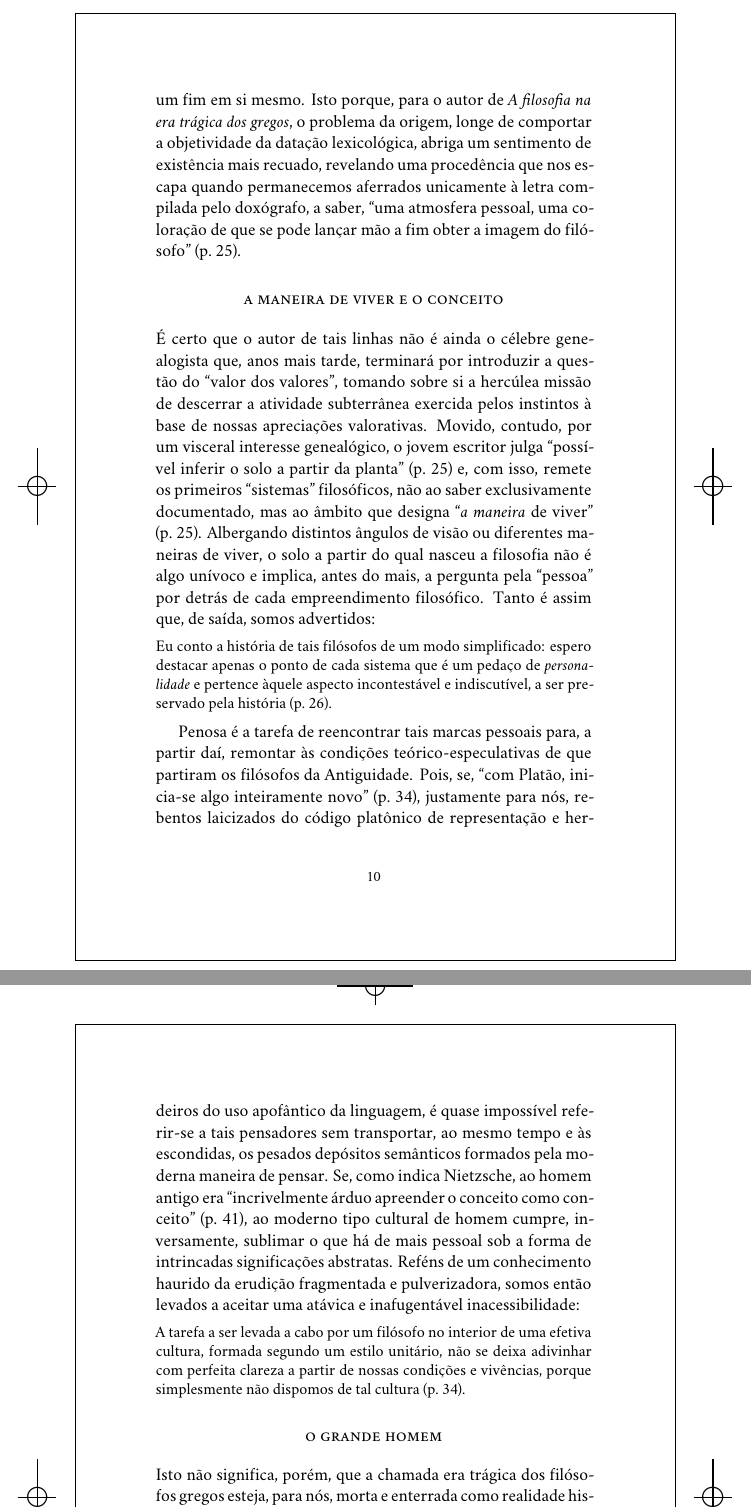
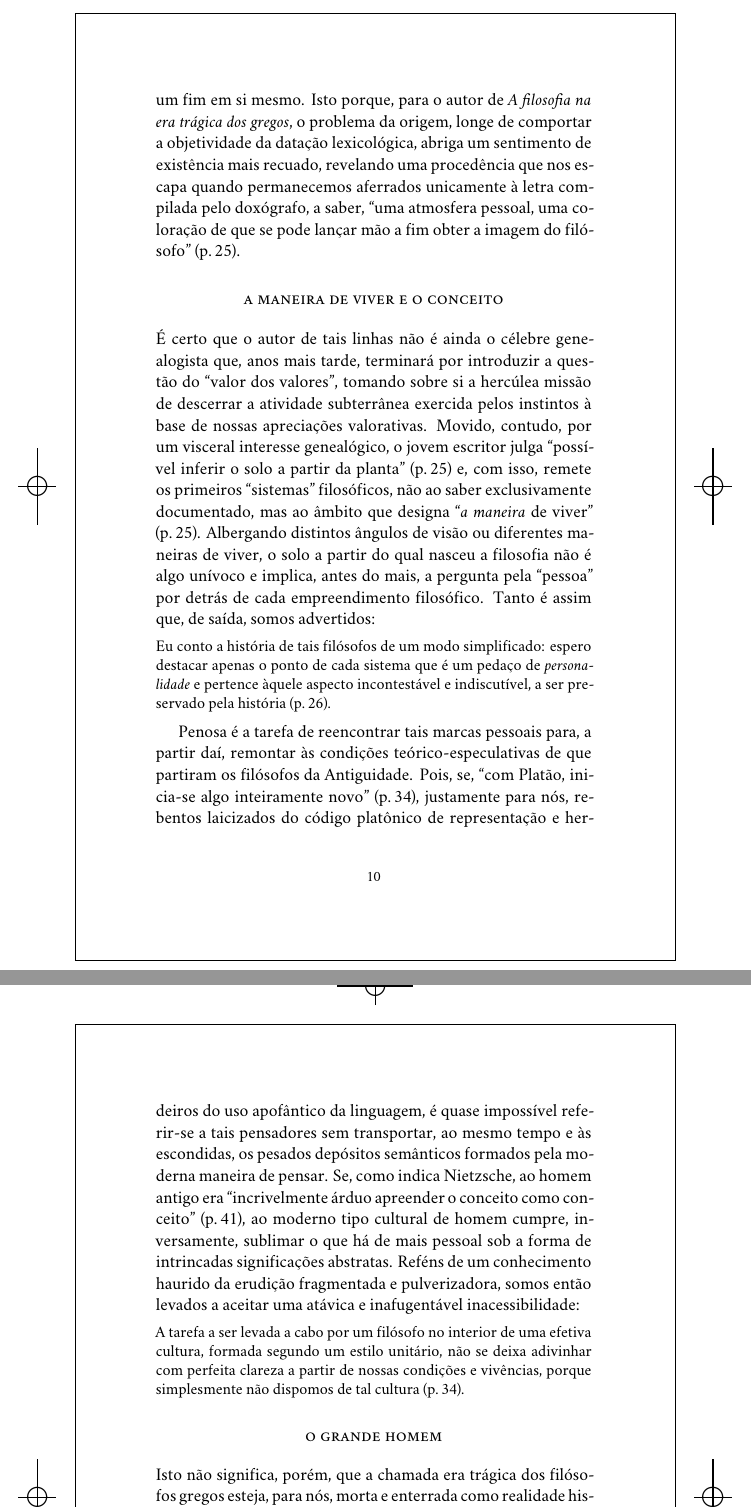
Before and after one commit to hedra-editora/nietzsche_gregos, a LaTeX book (LIVRO.tex, which reads INTRO.tex): two parts of pages 10 and 11 of 112, joined at a grey line, cut so that both start at the same text. Compiled offline with XeLaTeX; a missing font is replaced by an installed copy or a similar font.

Commit message:
ajustes de espaços finos

```diff
--- a/INTRO.tex
+++ b/INTRO.tex
@@ -35,19 +35,19 @@
  existência mais recuado, revelando uma procedência que nos escapa quando
  permanecemos aferrados unicamente à letra compilada pelo doxógrafo, a saber,
  ``uma atmosfera pessoal, uma coloração de que se pode lançar mão a fim obter
- a imagem do filósofo'' (p.~\pageref{atmosferapessoal}).
+ a imagem do filósofo'' (p.\,\pageref{atmosferapessoal}).
 
-\section{A maneira de viver e o conceito}
+\section{a maneira de viver e o conceito}
 
 É certo que o autor de tais linhas não é ainda o célebre genealogista que,
 anos mais tarde, terminará por introduzir a questão do ``valor dos valores'',
 tomando sobre si a hercúlea missão de descerrar a atividade subterrânea
 exercida pelos instintos à base de nossas apreciações valorativas. Movido,
 contudo, por um visceral interesse genealógico, o jovem escritor julga
-``possível inferir o solo a partir da planta'' (p.~\pageref{possivelinferir})
+``possível inferir o solo a partir da planta'' (p.\,\pageref{possivelinferir})
 e, com isso, remete os primeiros ``sistemas'' filosóficos,
 não ao saber exclusivamente documentado, mas ao âmbito que designa ``\textit
-{a maneira} de viver'' (p.~\pageref{amaneirade}). Albergando distintos
+{a maneira} de viver'' (p.\,\pageref{amaneirade}). Albergando distintos
 ângulos de visão ou diferentes maneiras de viver, o solo a partir do qual
 nasceu a filosofia não é algo unívoco e implica, antes do mais, a pergunta
 pela ``pessoa'' por detrás de cada empreendimento filosófico. Tanto é assim
@@ -57,18 +57,18 @@ que, de saída, somos advertidos:
 Eu conto a história de tais filósofos de um modo simplificado:
 espero destacar apenas o ponto de cada sistema que é um pedaço
  de \textit{personalidade} e pertence àquele aspecto incontestável
- e indiscutível, a ser preservado pela história (p.~\pageref{simplificado}).
+ e indiscutível, a ser preservado pela história (p.\,\pageref{simplificado}).
 \end{quote}
 
 Penosa é a tarefa de reencontrar tais marcas pessoais para, a partir daí,
 remontar às condições teórico"-especulativas de que partiram os filósofos da
 Antiguidade. Pois, se, ``com Platão, inicia"-se algo inteiramente novo''
-(p.~\pageref{complatao}), justamente para nós, rebentos laicizados do código
+(p.\,\pageref{complatao}), justamente para nós, rebentos laicizados do código
 platônico de representação e herdeiros do uso apofântico da linguagem, é
 quase impossível referir"-{}se a tais pensadores sem transportar, ao mesmo
 tempo e às escondidas, os pesados depósitos semânticos formados pela moderna
 maneira de pensar. Se, como indica Nietzsche, ao homem antigo era
-``incrivelmente árduo apreender o conceito como conceito'' (p.~\pageref{incrivelmentearduo}),
+``incrivelmente árduo apreender o conceito como conceito'' (p.\,\pageref{incrivelmentearduo}),
 ao moderno tipo cultural de homem cumpre,
 inversamente, sublimar o que há de mais pessoal sob a forma de intrincadas
 significações abstratas. Reféns de um conhecimento haurido da erudição
@@ -79,7 +79,7 @@ inafugentável inacessibilidade:
 A tarefa a ser levada a cabo por um filósofo no interior de
  uma efetiva cultura, formada segundo um estilo unitário, não se deixa
  adivinhar com perfeita clareza a partir de nossas condições e vivências,
- porque simplesmente não dispomos de tal cultura (p.~\pageref{tarefaaserlevada}).
+ porque simplesmente não dispomos de tal cultura (p.\,\pageref{tarefaaserlevada}).
 \end{quote}
 
 \section{o grande homem}
```
Also changed, not shown: arquivos da edição antiga/divulga/DADOS.tex (renamed from divulga/DADOS.tex), arquivos da edição antiga/divulga/Makefile (renamed from divulga/Makefile), arquivos da edição antiga/divulga/RELEASE.tex (renamed from divulga/RELEASE.tex), arquivos da edição antiga/divulga/capa.png (renamed from divulga/capa.png), INTRO.tex (10 more changed lines), 3 other files.
